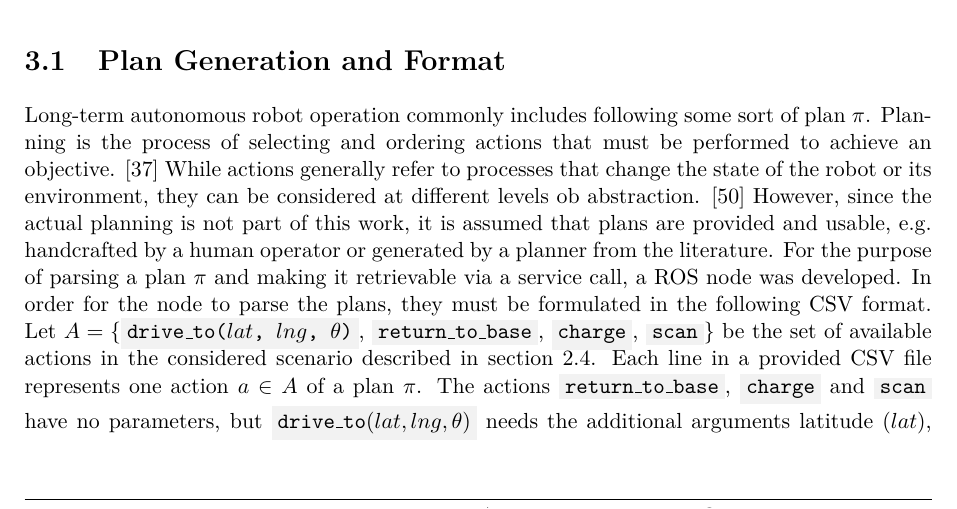
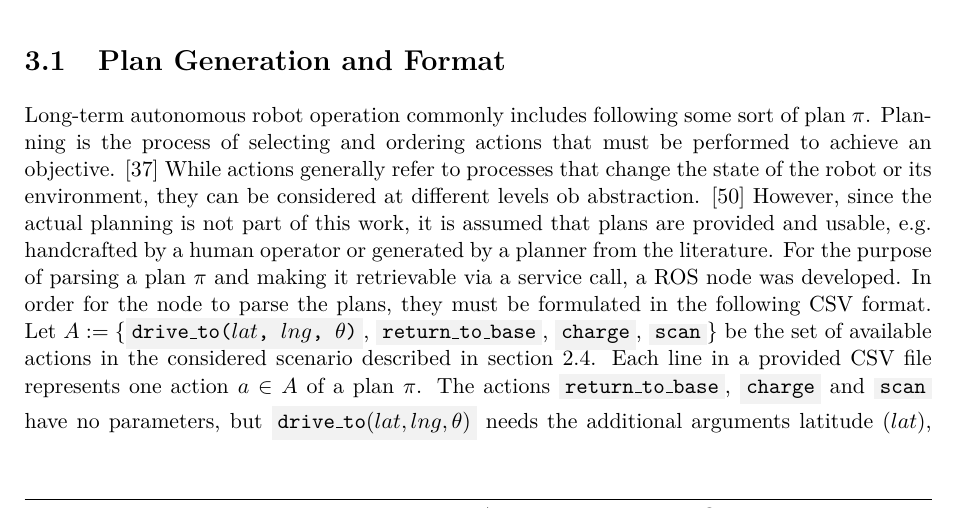
Before and after one commit to tbohne/msc, a LaTeX thesis (thesis/thesis.tex): part of page 50 of 123, cut so that both start at the same text. Compiled offline with pdfLaTeX.

Commit message:
minor fix

```diff
--- a/thesis/thesis.tex
+++ b/thesis/thesis.tex
@@ -1320,7 +1320,7 @@ levels ob abstraction. \cite{Ingrand:2017} However, since the actual planning is
 plans are provided and usable, e.g. handcrafted by a human operator or generated by a planner from the literature.
 For the purpose of parsing a plan $\pi$ and making it retrievable via a service call, a ROS node was developed.
 In order for the node to parse the plans, they must be formulated in the following CSV format.
-Let $A = \{$\code{drive\_to($lat$, $lng$, $\theta$)}, \code{return\_to\_base}, \code{charge}, \code{scan}$\}$ be the set of available actions in the considered scenario
+Let $A := \{$\code{drive\_to($lat$, $lng$, $\theta$)}, \code{return\_to\_base}, \code{charge}, \code{scan}$\}$ be the set of available actions in the considered scenario
 described in section \ref{sec:prototype_scenario}.
 Each line in a provided CSV file represents one action $a \in A$ of a plan $\pi$. The actions \code{return\_to\_base}, \code{charge} and \code{scan} have no parameters,
 but \code{drive\_to$(lat, lng, \theta)$} needs the additional arguments latitude ($lat$), longitude ($lng$), and orientation ($\theta$) of the target pose.
```
